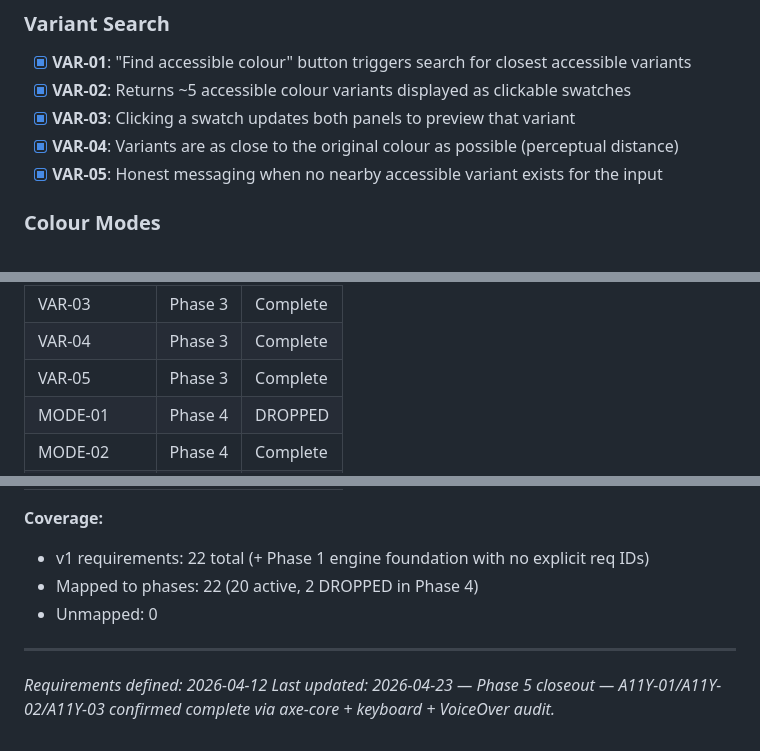
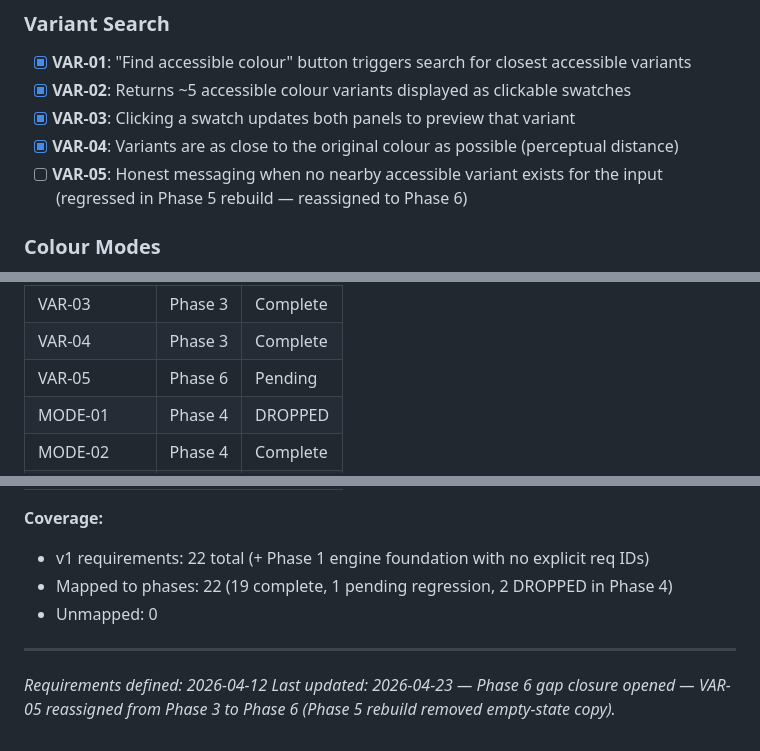
Before and after one commit to jevawin/wcag-colour-finder, a Markdown page: .planning/REQUIREMENTS.md, 3 parts joined by grey strips. Drawn GitHub-style.

```diff
--- a/.planning/REQUIREMENTS.md
+++ b/.planning/REQUIREMENTS.md
@@ -32,7 +32,7 @@
 - [x] **VAR-02**: Returns ~5 accessible colour variants displayed as clickable swatches
 - [x] **VAR-03**: Clicking a swatch updates both panels to preview that variant
 - [x] **VAR-04**: Variants are as close to the original colour as possible (perceptual distance)
-- [x] **VAR-05**: Honest messaging when no nearby accessible variant exists for the input
+- [ ] **VAR-05**: Honest messaging when no nearby accessible variant exists for the input (regressed in Phase 5 rebuild — reassigned to Phase 6)
 
 ### Colour Modes
 
@@ -99,7 +99,7 @@
 | VAR-02 | Phase 3 | Complete |
 | VAR-03 | Phase 3 | Complete |
 | VAR-04 | Phase 3 | Complete |
-| VAR-05 | Phase 3 | Complete |
+| VAR-05 | Phase 6 | Pending |
 | MODE-01 | Phase 4 | DROPPED |
 | MODE-02 | Phase 4 | Complete |
 | MODE-03 | Phase 4 | DROPPED |
@@ -115,9 +115,9 @@
 
 **Coverage:**
 - v1 requirements: 22 total (+ Phase 1 engine foundation with no explicit req IDs)
-- Mapped to phases: 22 (20 active, 2 DROPPED in Phase 4)
+- Mapped to phases: 22 (19 complete, 1 pending regression, 2 DROPPED in Phase 4)
 - Unmapped: 0
 
 ---
 *Requirements defined: 2026-04-12*
-*Last updated: 2026-04-23 — Phase 5 closeout — A11Y-01/A11Y-02/A11Y-03 confirmed complete via axe-core + keyboard + VoiceOver audit.*
+*Last updated: 2026-04-23 — Phase 6 gap closure opened — VAR-05 reassigned from Phase 3 to Phase 6 (Phase 5 rebuild removed empty-state copy).*
```
Also changed, not shown: .planning/ROADMAP.md (+16 -1 lines).
